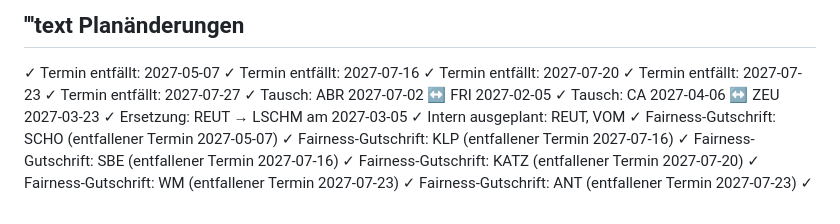
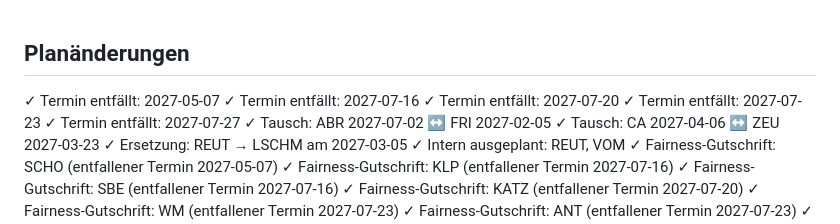
Before and after one commit to gl0f2/nachschreiber, a Markdown page: README.md, the part around the change. GitHub-like rendering.

```diff
--- a/README.md
+++ b/README.md
@@ -1,4 +1,4 @@
-'''text
+
 Planänderungen
 ---------------
 ✓ Termin entfällt: 2027-05-07
```
